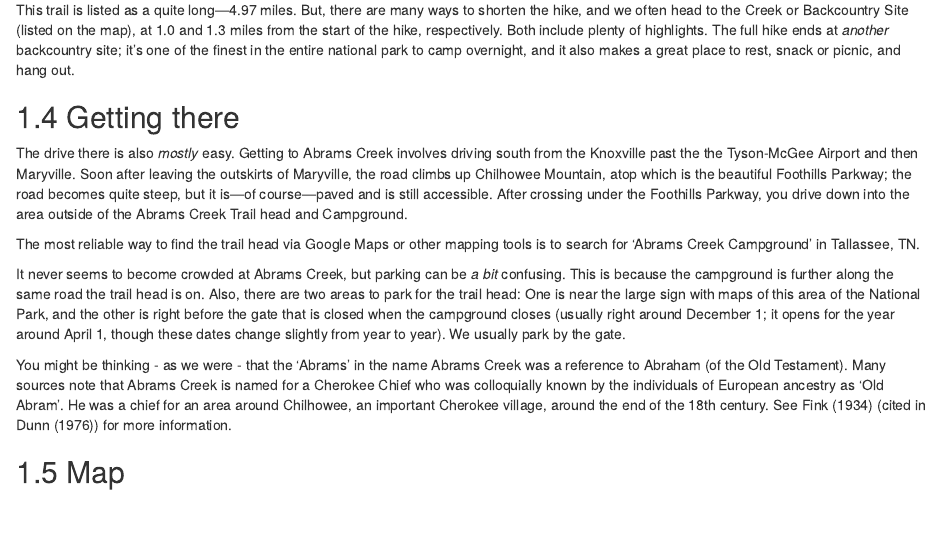
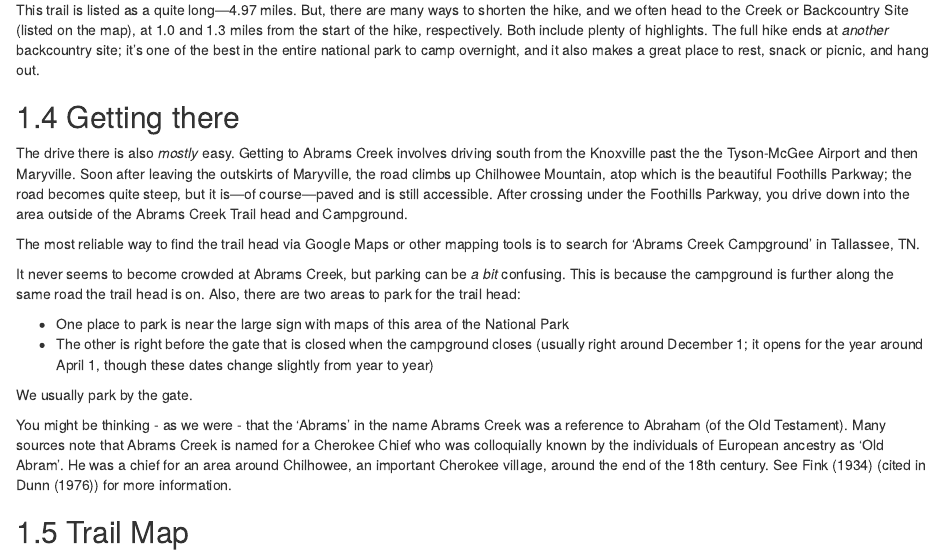
Before and after one commit to jrosen48/adventures-with-little-ones-in-east-tennessee, an R Markdown document (05-02-abrams.Rmd): the page in a window 1100 px wide, from 630 px down. Rendered offline with R 4.5, knitr and Pandoc, with nearby package versions; drawn as R Markdown's standard HTML page in place of the format the file asks for; column names are cleaned by a stand-in for the janitor package.

Commit message:
re-render

````diff
--- a/05-02-abrams.Rmd
+++ b/05-02-abrams.Rmd
@@ -44,7 +44,7 @@ This trail is listed as a quite long---`r ddd$distance_shorter_option` miles.
 But, there are many ways to shorten the hike, and we often head to the Creek or
 Backcountry Site (listed on the map), at 1.0 and 1.3 miles from the start of
 the hike, respectively. Both include plenty of highlights. The full hike ends
-at _another_ backcountry site; it's one of the finest in the entire national
+at _another_ backcountry site; it's one of the best in the entire national
 park to camp overnight, and it also makes a great place to rest, snack or
 picnic, and hang out.
 
@@ -63,17 +63,20 @@ tools is to search for 'Abrams Creek Campground' in Tallassee, TN.
 
 It never seems to become crowded at Abrams Creek, but parking can be _a bit_
 confusing. This is because the campground is further along the same road the
-trail head is on. Also, there are two areas to park for the trail head: One is
-near the large sign with maps of this area of the National Park, and the other
-is right before the gate that is closed when the campground closes (usually
+trail head is on. Also, there are two areas to park for the trail head:
+
+- One place to park is near the large sign with maps of this area of the National Park
+- The other is right before the gate that is closed when the campground closes (usually
 right around December 1; it opens for the year around April 1, though these
-dates change slightly from year to year). We usually park by the gate.
+dates change slightly from year to year)
+
+We usually park by the gate.
 
 ```{block, type='rmdhistory', echo = TRUE}
 You might be thinking - as we were - that the 'Abrams' in the name Abrams Creek was a reference to Abraham (of the Old Testament). Many sources note that Abrams Creek is named for a Cherokee Chief who was colloquially known by the individuals of European ancestry as 'Old Abram'. He was a chief for an area around Chilhowee, an important Cherokee village, around the end of the 18th century. See @fink1934smoky (cited in @dunn1976cades) for more information.
 ```
 
-## Map
+## Trail Map
 
 ```{r, fig.cap="Abrams Creek Trail Map"}
 knitr::include_graphics(here("output", "abrams-creek-map.png"))
````
Also changed, not shown: docs/reference-keys.txt, docs/search_index.json, 39 other files.
